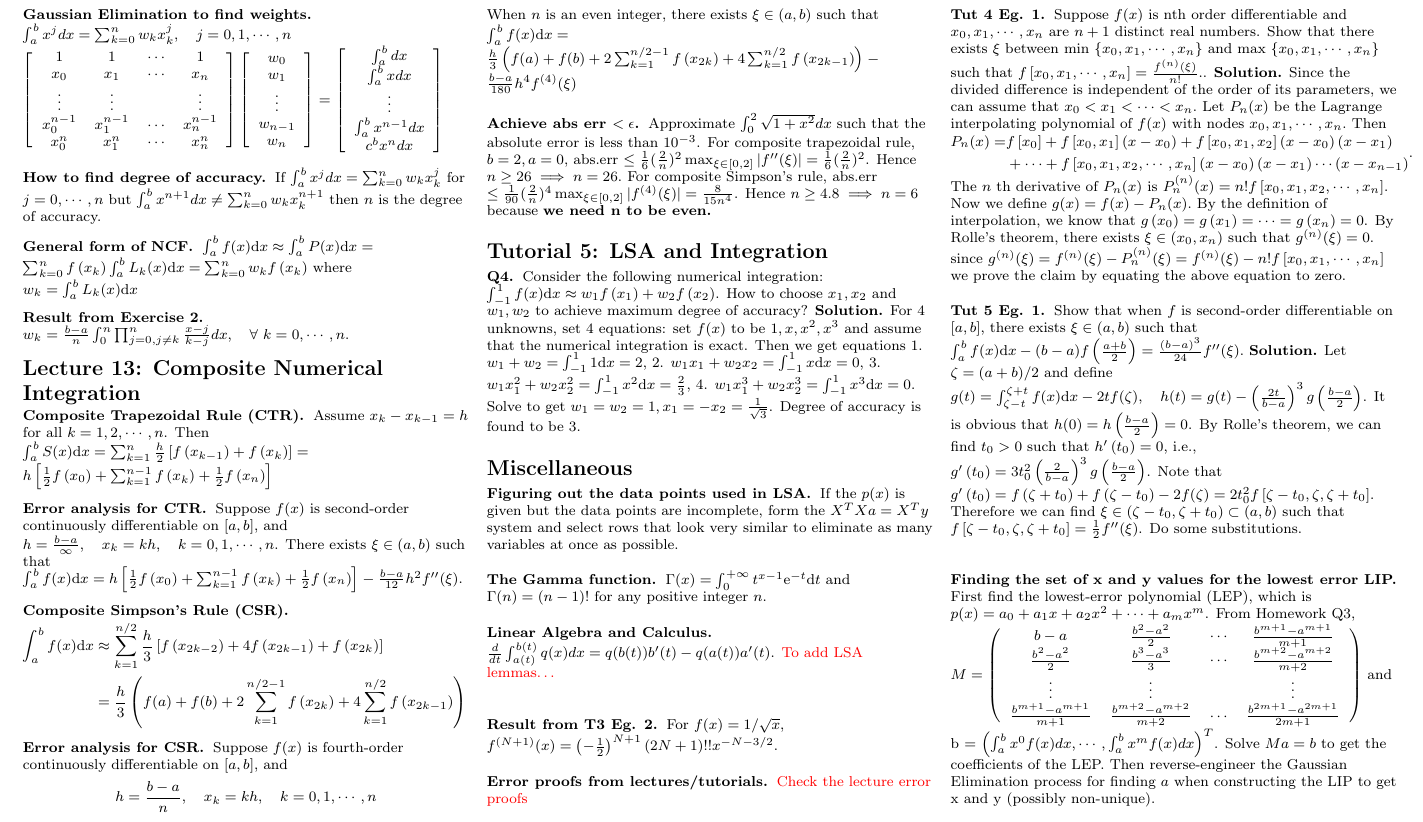
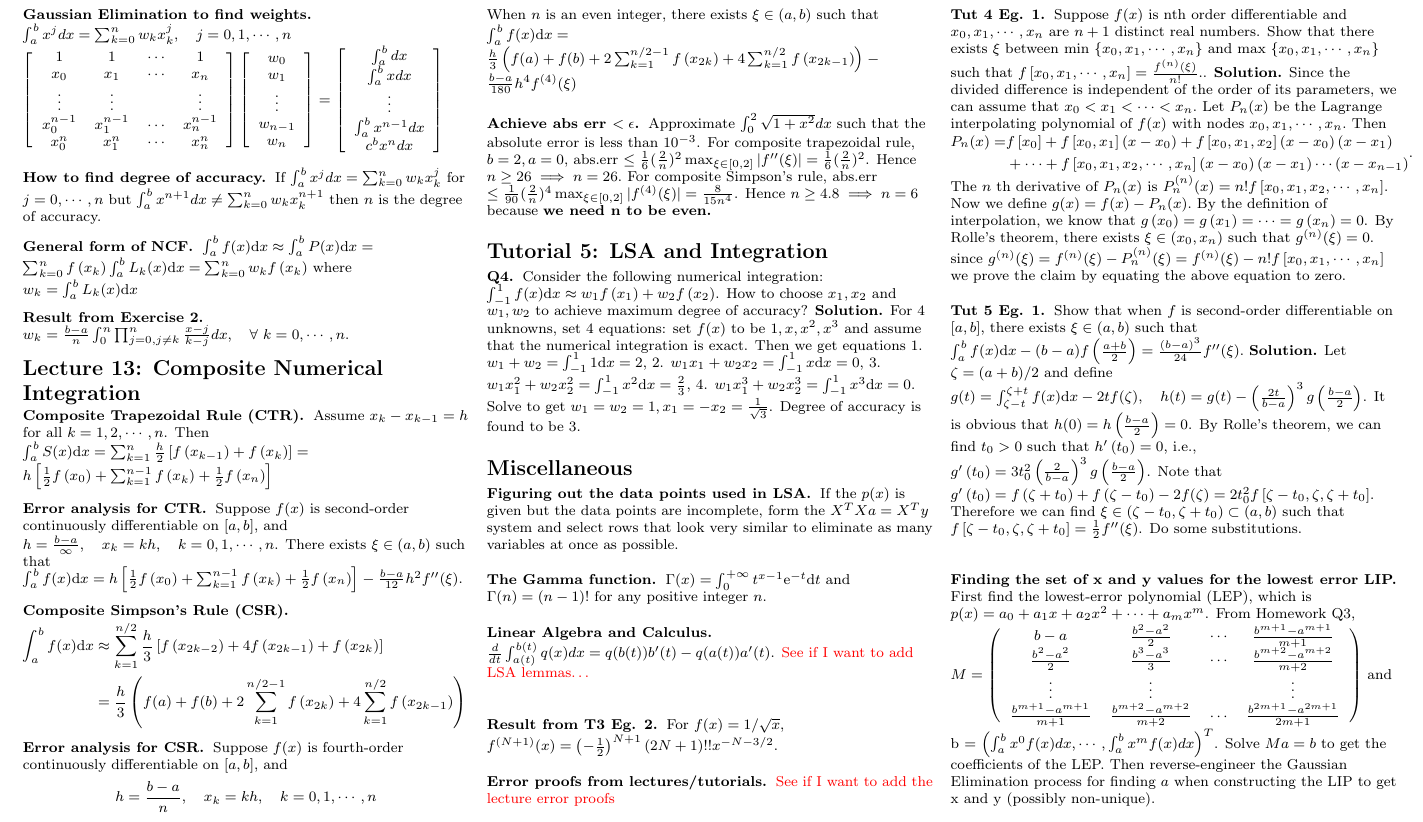
Before and after one commit to timothyleong97/cheatsheets, a LaTeX document (MA2213.tex): part of page 2 of 2, cut so that both start at the same text. Compiled offline with pdfLaTeX.

Commit message:
edit comments

```diff
--- a/MA2213.tex
+++ b/MA2213.tex
@@ -304,7 +304,7 @@
 	\begin{namedthm*}{Linear Algebra and Calculus}
 		\(\frac{d}{dt}\int_{a(t)}^{b(t)}q(x)dx= q(b(t))b'(t)-q(a(t))a'(t)\).
 		\color{red}
-		To add LSA lemmas\dots
+		See if I want to add LSA lemmas\dots
 		\color{black}
 	\end{namedthm*}
 	\begin{namedthm*}{Result from T3 Eg. 2}
@@ -314,7 +314,7 @@
 		\).
 	\end{namedthm*}
 	\begin{namedthm*}{Error proofs from lectures/tutorials}
-		\color{red} Check the lecture error proofs
+		\color{red} See if I want to add the lecture error proofs
 		\color{black}
 
 		\begin{namedthm*}{Tut 4 Eg. 1}
```
Also changed, not shown: MA2213.pdf.
